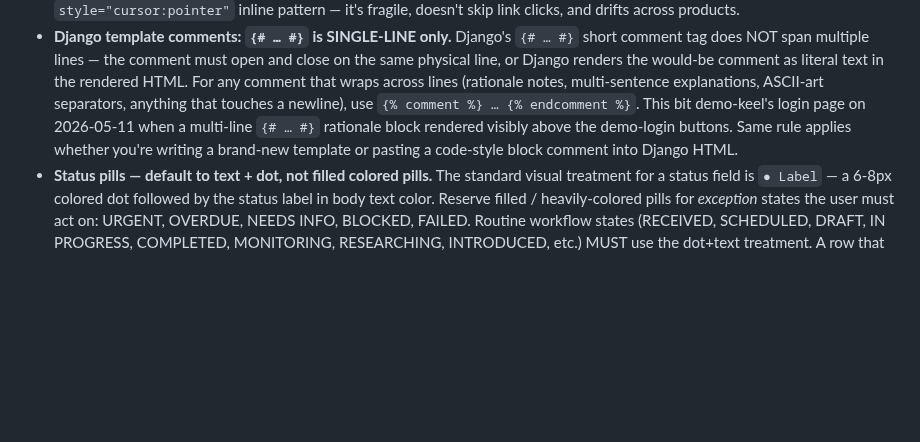
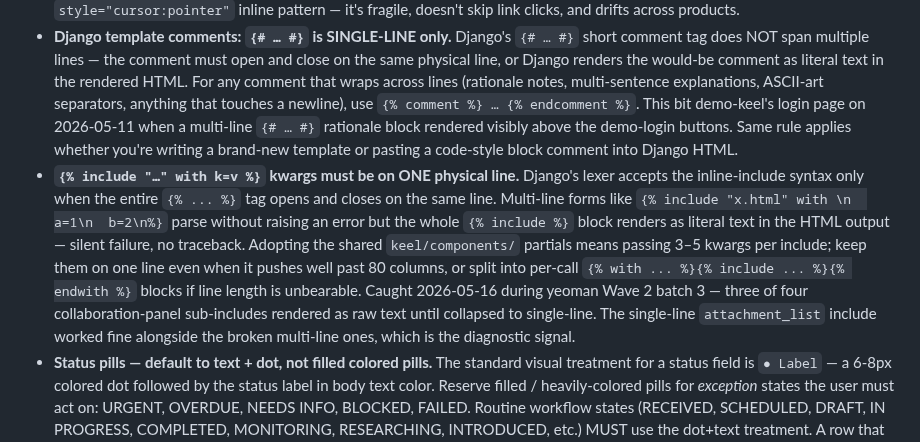
Before and after one commit to okeefedaniel/keel, a Markdown page: CLAUDE.md, the part around the change. GitHub-like rendering; blank space fills up the shorter version.

Commit message:
docs: note that {% include with kwargs %} must be single-line
Adds a sibling warning to the existing "Django template comments must be
single-line" rule: multi-line {% include "..." with k=v %} blocks parse
without error but render as literal text in the HTML — silent failure.

Caught 2026-05-16 during yeoman Wave 2 batch 3 when three of four
collaboration-panel sub-includes (collaborator_list, comment_section,
claim_row) rendered as raw template text while the single-line
attachment_list include rendered fine; collapsing the others to one
line per include fixed it.

Co-Authored-By: Claude Opus 4.7 <noreply@anthropic.com>

```diff
--- a/CLAUDE.md
+++ b/CLAUDE.md
@@ -214,6 +214,7 @@ This is what lets a customer with only `harbor` purchased buy only the `harbor`
 - **Tabs are for switching views WITHIN a record, not for top-level section navigation.** Use Bootstrap `.nav-tabs` only when you're showing the same record from multiple facets (e.g. an Award detail page with Documents / Comments / History tabs). Never use tabs to navigate between top-level sections of a product (those are sidebar items). Tabs misused for navigation visually break: the active-tab indicator points down at empty space because there's no panel container to attach to, and the tab metaphor ("same data, different view") fights with the actual content ("different sections of the app"). Helm's `/dashboard/` shipped with this exact bug — Today / Across the suite / Stream tabs — and was refactored in keel 0.32.x era to a sidebar-nav `Dashboard` (Inbox) + `Fleet` split. The shared `docklabs-v2.css` ships an underline-only `.nav-tabs` treatment that doesn't pretend to attach to a panel below it, so legitimate in-record tabs render cleanly without a card wrapper.
 - **Clickable table rows — use `table-clickable` + `data-href`.** Every list table where rows represent navigable records MUST use this pattern. Add `table-clickable` class to the `<table>` and `data-href="{{ object.get_absolute_url }}"` to each `<tr>`. The shared JS in `docklabs-v2.js` handles click navigation (skipping clicks on `<a>`, `<button>`, `<input>` so email links and action buttons still work — use `onclick="event.stopPropagation()"` on nested links that should navigate elsewhere). The shared CSS adds `cursor: pointer` and a hover highlight. Do NOT use the old `onclick="window.location=..."` + `style="cursor:pointer"` inline pattern — it's fragile, doesn't skip link clicks, and drifts across products.
 - **Django template comments: `{# … #}` is SINGLE-LINE only.** Django's `{# … #}` short comment tag does NOT span multiple lines — the comment must open and close on the same physical line, or Django renders the would-be comment as literal text in the rendered HTML. For any comment that wraps across lines (rationale notes, multi-sentence explanations, ASCII-art separators, anything that touches a newline), use `{% comment %} … {% endcomment %}`. This bit demo-keel's login page on 2026-05-11 when a multi-line `{# … #}` rationale block rendered visibly above the demo-login buttons. Same rule applies whether you're writing a brand-new template or pasting a code-style block comment into Django HTML.
+- **`{% include "…" with k=v %}` kwargs must be on ONE physical line.** Django's lexer accepts the inline-include syntax only when the entire `{% ... %}` tag opens and closes on the same line. Multi-line forms like `{% include "x.html" with \n  a=1\n  b=2\n%}` parse without raising an error but the whole `{% include %}` block renders as literal text in the HTML output — silent failure, no traceback. Adopting the shared `keel/components/` partials means passing 3–5 kwargs per include; keep them on one line even when it pushes well past 80 columns, or split into per-call `{% with ... %}{% include ... %}{% endwith %}` blocks if line length is unbearable. Caught 2026-05-16 during yeoman Wave 2 batch 3 — three of four collaboration-panel sub-includes rendered as raw text until collapsed to single-line. The single-line `attachment_list` include worked fine alongside the broken multi-line ones, which is the diagnostic signal.
 - **Status pills — default to text + dot, not filled colored pills.** The standard visual treatment for a status field is `● Label` — a 6-8px colored dot followed by the status label in body text color. Reserve filled / heavily-colored pills for *exception* states the user must act on: URGENT, OVERDUE, NEEDS INFO, BLOCKED, FAILED. Routine workflow states (RECEIVED, SCHEDULED, DRAFT, IN PROGRESS, COMPLETED, MONITORING, RESEARCHING, INTRODUCED, etc.) MUST use the dot+text treatment. A row that paints 8 distinct routine statuses as filled colored pills creates color-soup that obscures the records the user actually needs to attend to — by making every row shout, none of them are heard. Implementation lives in the shared `docklabs-v2.css` as `.dl-status-dot` and `.dl-status-pill` (exception variant). The 2026-05-11 suite design audit identified this as the single highest-impact change across the suite; baseline reference is Dan's stated taste: "I don't like the status tags and their colors — I find those distracting."
 - **One pill per row.** On list tables and card grids, at most ONE field per row may render as a pill / badge. Adjacent status-shaped fields (priority, position, location, type, agency code, days-left, etc.) MUST demote to plain muted text — color-soup three-pill rows (Lookout's STATUS + PRIORITY + POSITION, Beacon's STATUS + location-tag + PRIMARY, Bounty's agency + POSTED + DAYS LEFT, Purser's TYPE + per-month status grid) violate this rule. Pick the most actionable field as the pill; everything else is plain text with optional dot prefix. If two fields genuinely both need pill-level emphasis, the design is wrong and one of them should move out of the table row entirely.
 - **Detail-page layout reference — Yeoman's invitation detail page.** Every product's detail page MUST be benchmarked against `https://yeoman.docklabs.ai/invitations/<id>/`: serif page title + ≤2 muted sub-pills + one plain-text subtitle line; card sections with icon + right-aligned small-caps label; narrow (~380px) sticky right rail with Activity / Quick Info; header action row of ≤4 labeled buttons (one filled primary) or labeled-primary + ≤2 icon-only outline + `▾` overflow dropdown. Beacon's 7-icon header cluster on Company detail and Lookout's 5-control bill-detail header are the cautionary tales; both ship as keel violations because they exceed the action-button rule above. When in doubt: open Yeoman's invitation detail page and mirror the proportions.
```
